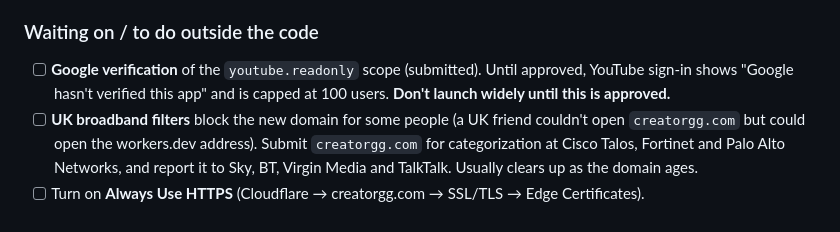
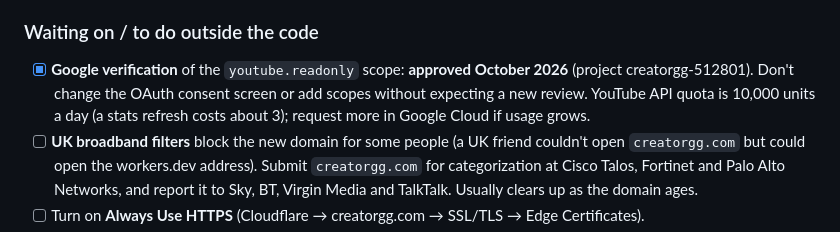
Before and after one commit to micavity/ratecalculator, a Markdown page: PROJECT_NOTES.md, the part around the change. Rendered like a GitHub page.

Commit message:
Note that Google approved the YouTube scope
Co-Authored-By: Claude Opus 5.5 <noreply@anthropic.com>
Claude-Session: https://claude.ai/code/session_01JUEk5X3dEDzKpAJTJULaea

```diff
--- a/PROJECT_NOTES.md
+++ b/PROJECT_NOTES.md
@@ -96,7 +96,7 @@ Free media kits and sponsorship rate estimates for creators. Built for gaming cr
 - **Deal tracker (Pro):** Deals tab with stages (Pitched → Negotiating → Agreed → Delivered → Paid, or Lost), amounts in 15 currencies, deliverables, content and payment due dates with overdue alerts, totals (earned this month, owed, pipeline), brand autofill from earlier deals and the kit's brand list, brand logos, and "Start a deal" from tracked links (deals show when the brand opens the kit). Deals are kept, hidden, if Pro lapses, and move over when profiles merge.
 
 ### Waiting on / to do outside the code
-- [ ] **Google verification** of the `youtube.readonly` scope (submitted). Until approved, YouTube sign-in shows "Google hasn't verified this app" and is capped at 100 users. **Don't launch widely until this is approved.**
+- [x] **Google verification** of the `youtube.readonly` scope: **approved October 2026** (project creatorgg-512801). Don't change the OAuth consent screen or add scopes without expecting a new review. YouTube API quota is 10,000 units a day (a stats refresh costs about 3); request more in Google Cloud if usage grows.
 - [ ] **UK broadband filters** block the new domain for some people (a UK friend couldn't open `creatorgg.com` but could open the workers.dev address). Submit `creatorgg.com` for categorization at Cisco Talos, Fortinet and Palo Alto Networks, and report it to Sky, BT, Virgin Media and TalkTalk. Usually clears up as the domain ages.
 - [ ] Turn on **Always Use HTTPS** (Cloudflare → creatorgg.com → SSL/TLS → Edge Certificates).
 - [ ] Add **`www.creatorgg.com`** as a second custom domain on the Worker.
```
